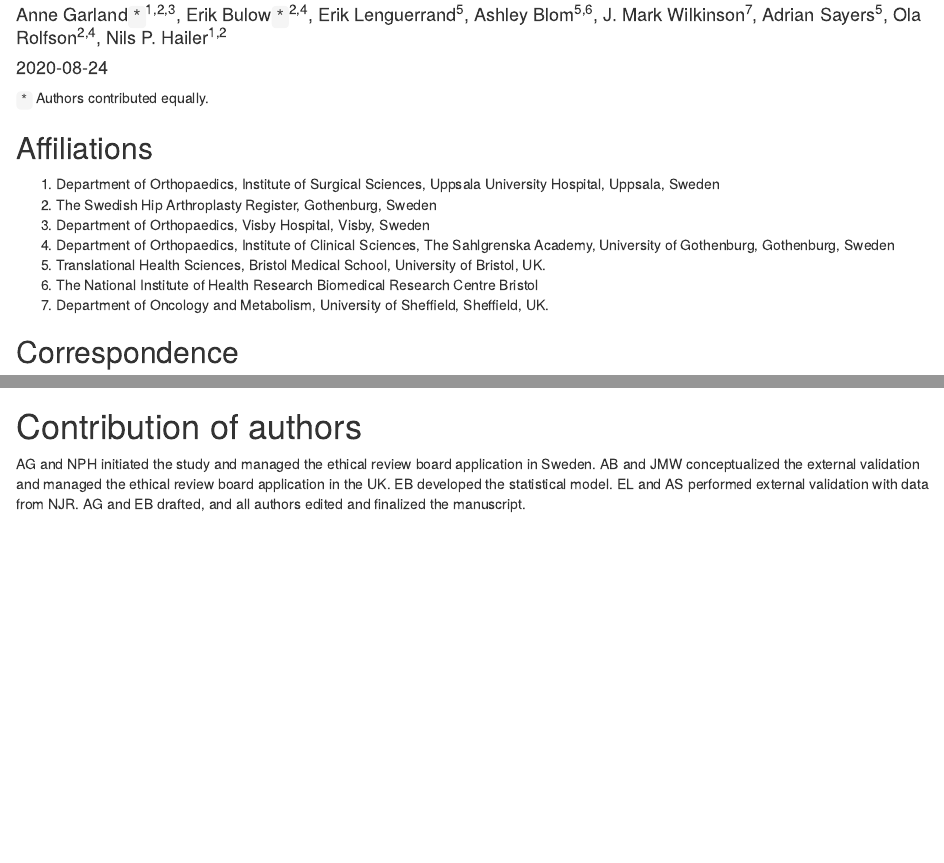
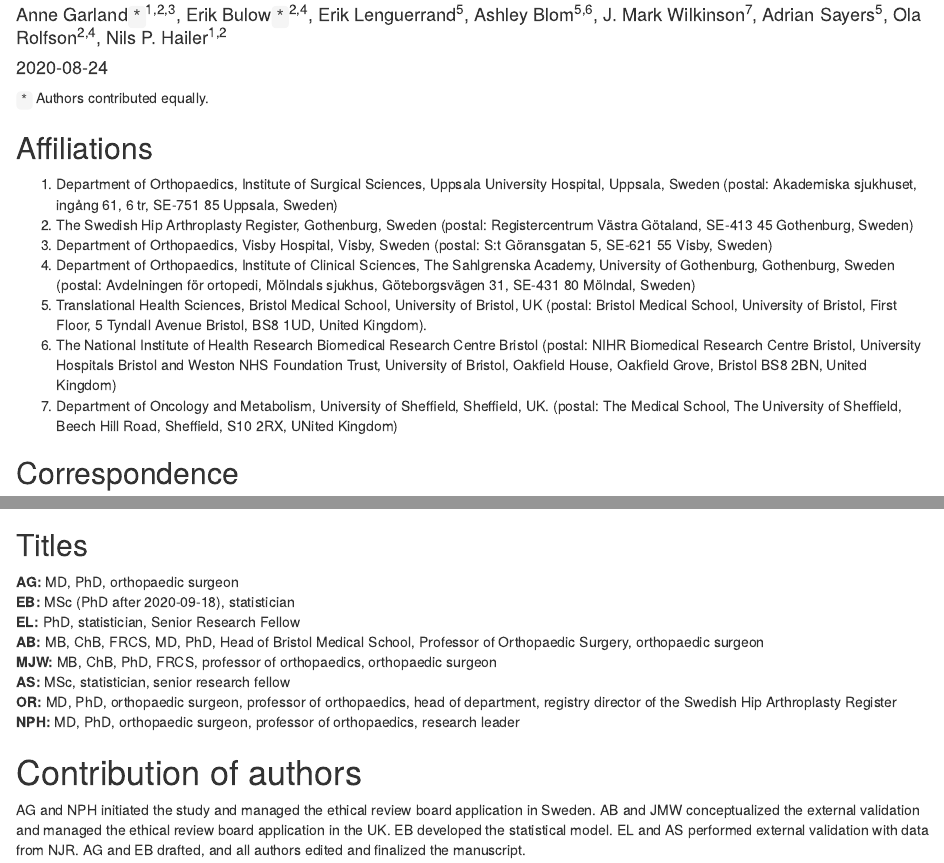
Before and after one commit to eribul/thamortpred, an R Markdown document (reports/article.Rmd): the page in a window 1100 px wide, from 190 px down, and a second part further down, joined at a grey line. Rendered offline with R 4.5, knitr and Pandoc, with nearby package versions; drawn as R Markdown's standard HTML page in place of the format the file asks for; some code elsewhere in the file could not run offline; a font, style sheet, LaTeX package, included part or bibliography that could not be used is replaced or left out.

Commit message:
Affiliations etc. Fix #47

```diff
--- a/reports/article.Rmd
+++ b/reports/article.Rmd
@@ -33,18 +33,37 @@ shiny_url <- "https://shpr.registercentrum.se/om-registret-1/forskning/prediktio
 
 `*` Authors contributed equally.
 
+
 ## Affiliations
 
-1.	Department of Orthopaedics, Institute of Surgical Sciences, Uppsala University Hospital, Uppsala, Sweden
-2.	The Swedish Hip Arthroplasty Register, Gothenburg, Sweden
-3.	Department of Orthopaedics, Visby Hospital, Visby, Sweden
-4.	Department of Orthopaedics, Institute of Clinical Sciences, The Sahlgrenska Academy, University of Gothenburg, Gothenburg, Sweden
-5. Translational Health Sciences, Bristol Medical School, University of Bristol, UK.
-6. The National Institute of Health Research Biomedical Research Centre Bristol
-7. Department of Oncology and Metabolism, University of Sheffield, Sheffield, UK.
+1.	Department of Orthopaedics, Institute of Surgical Sciences, Uppsala University Hospital, Uppsala, Sweden (postal: Akademiska sjukhuset, ingång 61, 6 tr, SE-751 85 Uppsala, Sweden)
+2.	The Swedish Hip Arthroplasty Register, Gothenburg, Sweden (postal: Registercentrum Västra Götaland, SE-413 45 Gothenburg, Sweden)
+3.	Department of Orthopaedics, Visby Hospital, Visby, Sweden (postal: S:t Göransgatan 5, SE-621 55 Visby, Sweden)
+4.	Department of Orthopaedics, Institute of Clinical Sciences, The Sahlgrenska Academy, University of Gothenburg, Gothenburg, Sweden (postal: Avdelningen för ortopedi, Mölndals sjukhus, Göteborgsvägen 31, SE-431 80 Mölndal, Sweden)
+5. Translational Health Sciences, Bristol Medical School, University of Bristol, UK (postal: Bristol Medical School, University of Bristol, First Floor, 5 Tyndall Avenue
+Bristol, BS8 1UD, United Kingdom).
+6. The National Institute of Health Research Biomedical Research Centre Bristol (postal: NIHR Biomedical Research Centre Bristol, University Hospitals Bristol and Weston NHS Foundation Trust, University of Bristol, Oakfield House, Oakfield Grove,
+Bristol BS8 2BN, United Kingdom)
+7. Department of Oncology and Metabolism, University of Sheffield, Sheffield, UK. (postal: The Medical School, The University of Sheffield, Beech Hill Road, Sheffield, S10 2RX, UNited Kingdom)
 
 ## Correspondence
 Erik Bulow. + 46 70 08 234 28. erik.bulow@vgregion.se. Postal: Svenska Hoftprotesregistret, Registercentrum Vastra Gotaland, SE-413 45 Gothenburg, SWEDEN
+
+## Titles
+
+**AG:** MD, PhD, orthopaedic surgeon
+**EB:** MSc (PhD after 2020-09-18), statistician
+**EL:** PhD, statistician, Senior Research Fellow
+**AB:** MB, ChB, FRCS, MD, PhD, Head of Bristol Medical School, Professor of Orthopaedic Surgery, orthopaedic surgeon
+**MJW:** MB, ChB, PhD, FRCS, professor of orthopaedics, orthopaedic surgeon
+**AS:** MSc, statistician, senior research fellow
+**OR:** MD, PhD, orthopaedic surgeon, professor of orthopaedics, head of department, registry director of the Swedish Hip Arthroplasty Register
+**NPH:** MD, PhD, orthopaedic surgeon, professor of orthopaedics, research leader
+
+
+# Contribution of authors
+
+AG and NPH initiated the study and managed the ethical review board application in Sweden. AB and JMW conceptualized the external validation and managed the ethical review board application in the UK. EB developed the statistical model. EL and AS performed external validation with data from NJR. AG and EB drafted, and all authors edited and finalized the manuscript.
 
 
 ##### PAGE BREAK
@@ -259,12 +278,6 @@ It should be noted that the risk model does not study THA as an observed interve
 ## Conclusion
 
 Our results indicate that the risk of early postoperative mortality after cemented THA can be pre-operatively assessed by a parsimonious prediction model. We hope that this model, with its accompanying web calculator, will facilitate shared decision-making.
-
-
-# Contribution of authors
-
-AG and NPH initiated the study and managed the ethical review board application in Sweden. AB and JMW conceptualized the external validation and managed the ethical review board application in the UK.
-EB developed the statistical model. EL and AS performed external validation with data from NJR. AG and EB drafted, and all authors edited and finalized the manuscript.
 
 
 # Acknowledgement
```
Also changed, not shown: graphs/flowchart.pdf (added), reports/article.Rmd (14 more changed lines), 2 other files.
